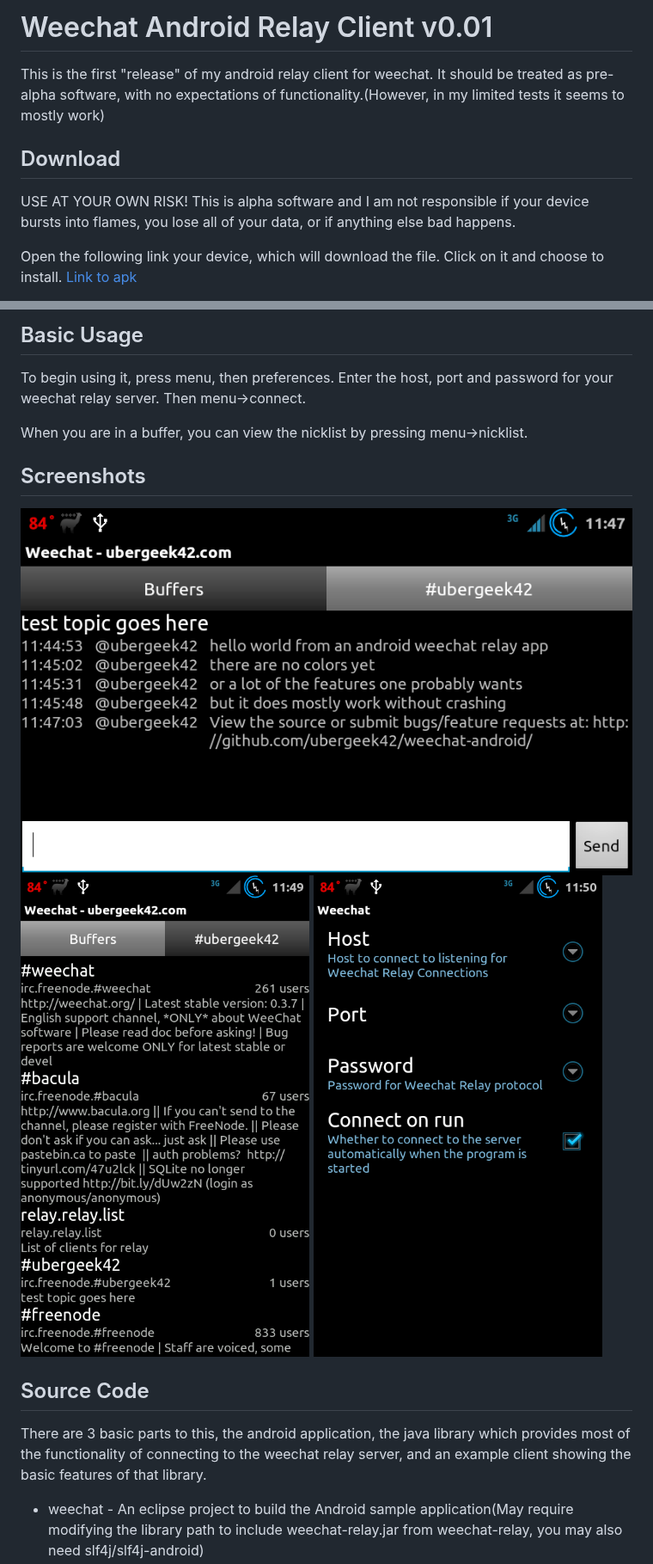
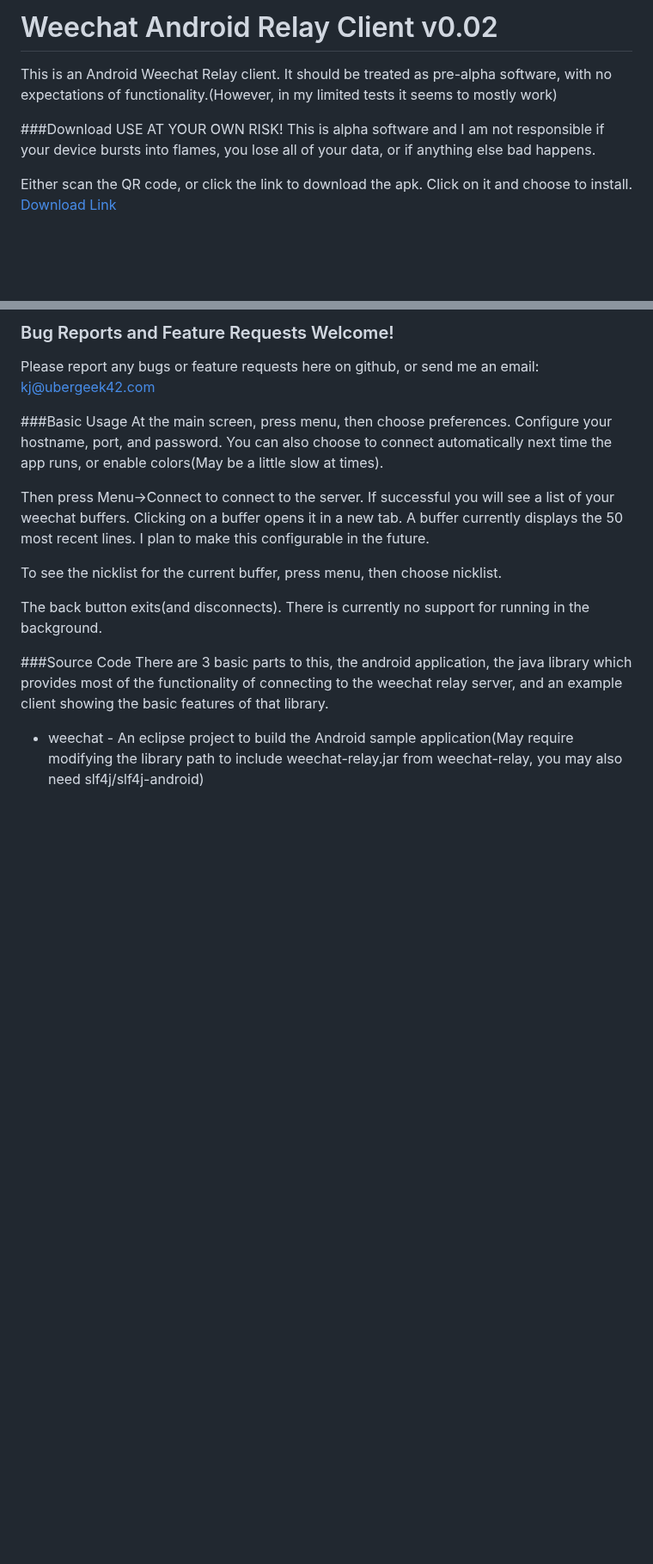
Before and after one commit to ubergeek42/weechat-android, a Markdown page: Readme.md, 2 parts joined by grey strips. Shown at 86% size. Drawn GitHub-style; pictures changed too: releases/preferences.png; blank space fills up the shorter version.

Commit message:
Release v0.02
Updated Readme for 0.02, and added/update screenshots.

```diff
--- a/Readme.md
+++ b/Readme.md
@@ -1,15 +1,10 @@
-Weechat Android Relay Client v0.01
+Weechat Android Relay Client v0.02
 ==================================
-This is the first "release" of my android relay client for weechat.
-It should be treated as pre-alpha software, with no expectations of
-functionality.(However, in my limited tests it seems to mostly work)
+This is an Android Weechat Relay client.
+It should be treated as pre-alpha software, with no expectations of functionality.(However, in my limited tests it seems to mostly work)
 
-Download
---------
-USE AT YOUR OWN RISK! This is alpha software and I am not responsible
-if your device bursts into flames, you lose all of your data, or if
-anything else bad happens.
+###Download
+USE AT YOUR OWN RISK! This is alpha software and I am not responsible if your device bursts into flames, you lose all of your data, or if anything else bad happens.
 
-Open the following link your device, which will download the file.  Click on it and choose to install.
-[Link to apk](https://github.com/ubergeek42/weechat-android/raw/master/releases/weechat.apk)
+Either scan the QR code, or click the link to download the apk.  Click on it and choose to install. [Download Link](https://github.com/downloads/ubergeek42/weechat-android/weechat.apk)
 
@@ -17,20 +12,19 @@ Please report any bugs/feature requests here on github, or send me an email: kj@
 
-Basic Usage
------------
-To begin using it, press menu, then preferences.  Enter the host, port and password for your
-weechat relay server.  Then menu->connect.
+### Bug Reports and Feature Requests Welcome!
+Please report any bugs or feature requests here on github, or send me an email: kj@ubergeek42.com
 
-When you are in a buffer, you can view the nicklist by pressing menu->nicklist.
+###Basic Usage
+At the main screen, press menu, then choose preferences.
+Configure your hostname, port, and password.  You can also choose to connect automatically next time the app runs, or enable colors(May be a little slow at times).
 
-Screenshots
------------
-![Chat View](https://github.com/ubergeek42/weechat-android/raw/master/releases/chat-channel.png)
-![Buffer List](https://github.com/ubergeek42/weechat-android/raw/master/releases/buffers-tab.png)
-![Preferences page](https://github.com/ubergeek42/weechat-android/raw/master/releases/preferences.png)
+Then press Menu->Connect to connect to the server. If successful you will see a list of your weechat buffers.  Clicking on a buffer opens it in a new tab.  A buffer currently displays the 50 most recent lines.  I plan to make this configurable in the future.
+
+To see the nicklist for the current buffer, press menu, then choose nicklist.
+
+The back button exits(and disconnects).  There is currently no support for running in the background.
 
 
-Source Code
------------
+###Source Code
 There are 3 basic parts to this, the android application, the java library which provides most of
 the functionality of connecting to the weechat relay server, and an example client showing the basic
 features of that library.
```
Also changed, not shown: other parts of Readme.md (+15 -1 lines), releases/buffer-colors.png (added), 1 other file.
